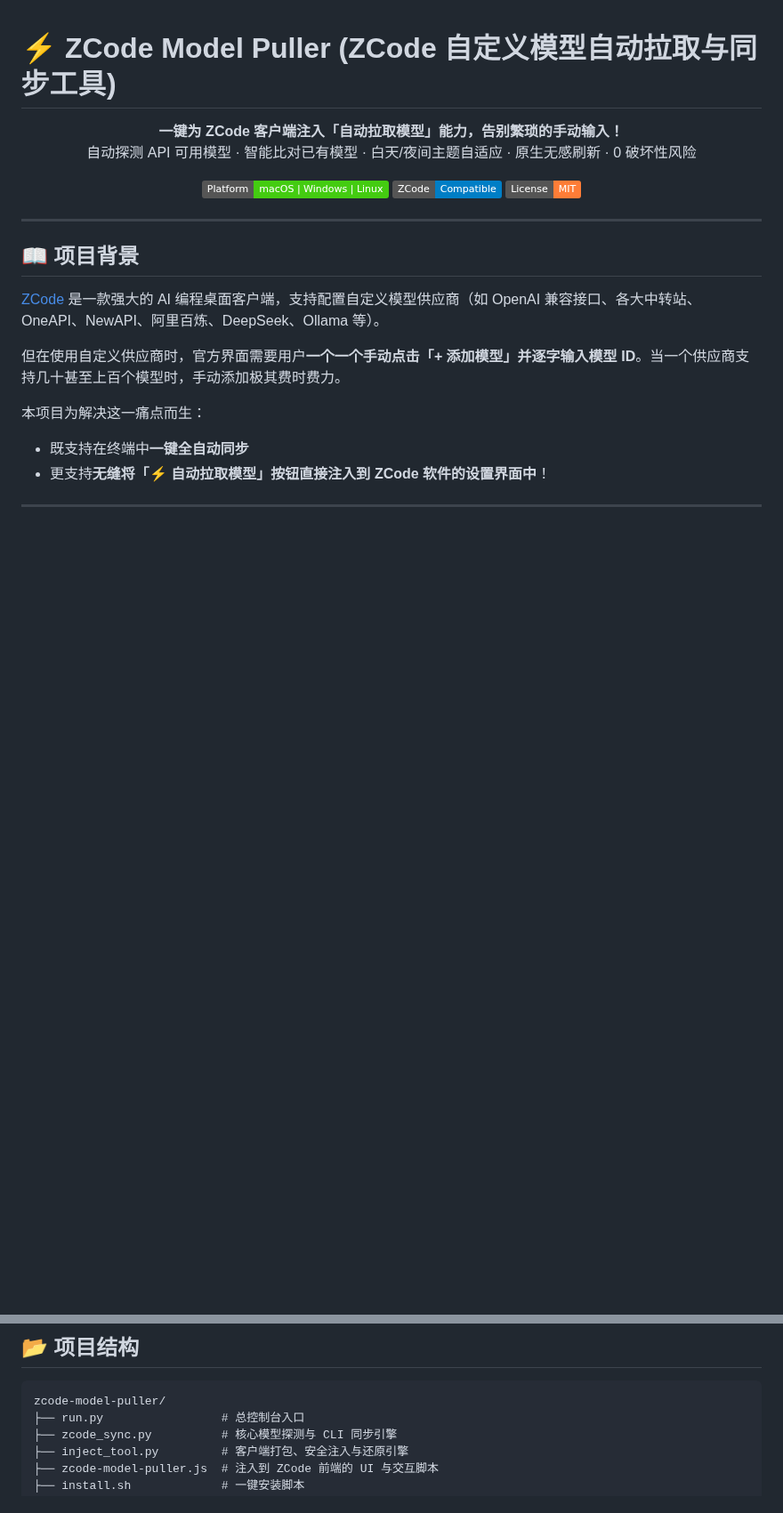
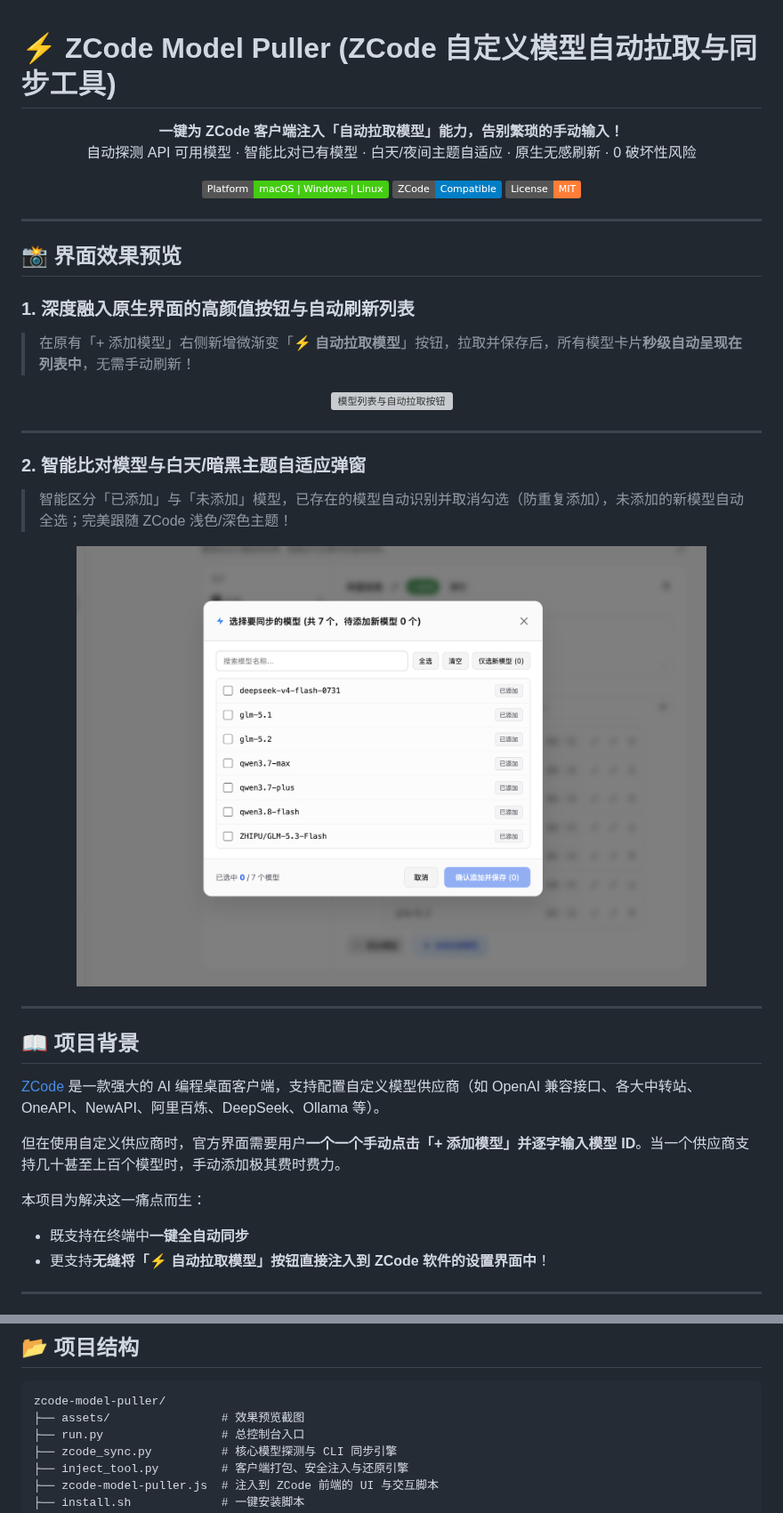
Before and after one commit to HHQ-666/zcode-model-puller, a Markdown page: README.md, 2 parts joined by grey strips. Shown at 89% size. Rendered like a GitHub page; pictures changed too: assets/model-select-modal.png (added); badges without logos; blank space fills up the shorter version; grey boxes are pictures that could not be loaded.

Commit message:
docs: add model selection modal screenshot and preview in README

````diff
--- a/README.md
+++ b/README.md
@@ -10,6 +10,26 @@
   <img src="https://img.shields.io/badge/Platform-macOS%20%7C%20Windows%20%7C%20Linux-brightgreen" alt="Platform" />
   <img src="https://img.shields.io/badge/ZCode-Compatible-blue" alt="ZCode Compatible" />
   <img src="https://img.shields.io/badge/License-MIT-orange" alt="License" />
+</p>
+
+---
+
+## 📸 界面效果预览
+
+### 1. 深度融入原生界面的高颜值按钮与自动刷新列表
+> 在原有「+ 添加模型」右侧新增微渐变「**⚡️ 自动拉取模型**」按钮，拉取并保存后，所有模型卡片**秒级自动呈现在列表中**，无需手动刷新！
+
+<p align="center">
+  <img src="./assets/model-list-and-button.png" alt="模型列表与自动拉取按钮" width="85%" />
+</p>
+
+---
+
+### 2. 智能比对模型与白天/暗黑主题自适应弹窗
+> 智能区分「已添加」与「未添加」模型，已存在的模型自动识别并取消勾选（防重复添加），未添加的新模型自动全选；完美跟随 ZCode 浅色/深色主题！
+
+<p align="center">
+  <img src="./assets/model-select-modal.png" alt="智能比对与主题自适应弹窗" width="85%" />
 </p>
 
 ---
@@ -89,6 +109,7 @@ cd zcode-model-puller
 
 ```text
 zcode-model-puller/
+├── assets/                # 效果预览截图
 ├── run.py                 # 总控制台入口
 ├── zcode_sync.py          # 核心模型探测与 CLI 同步引擎
 ├── inject_tool.py         # 客户端打包、安全注入与还原引擎
````
